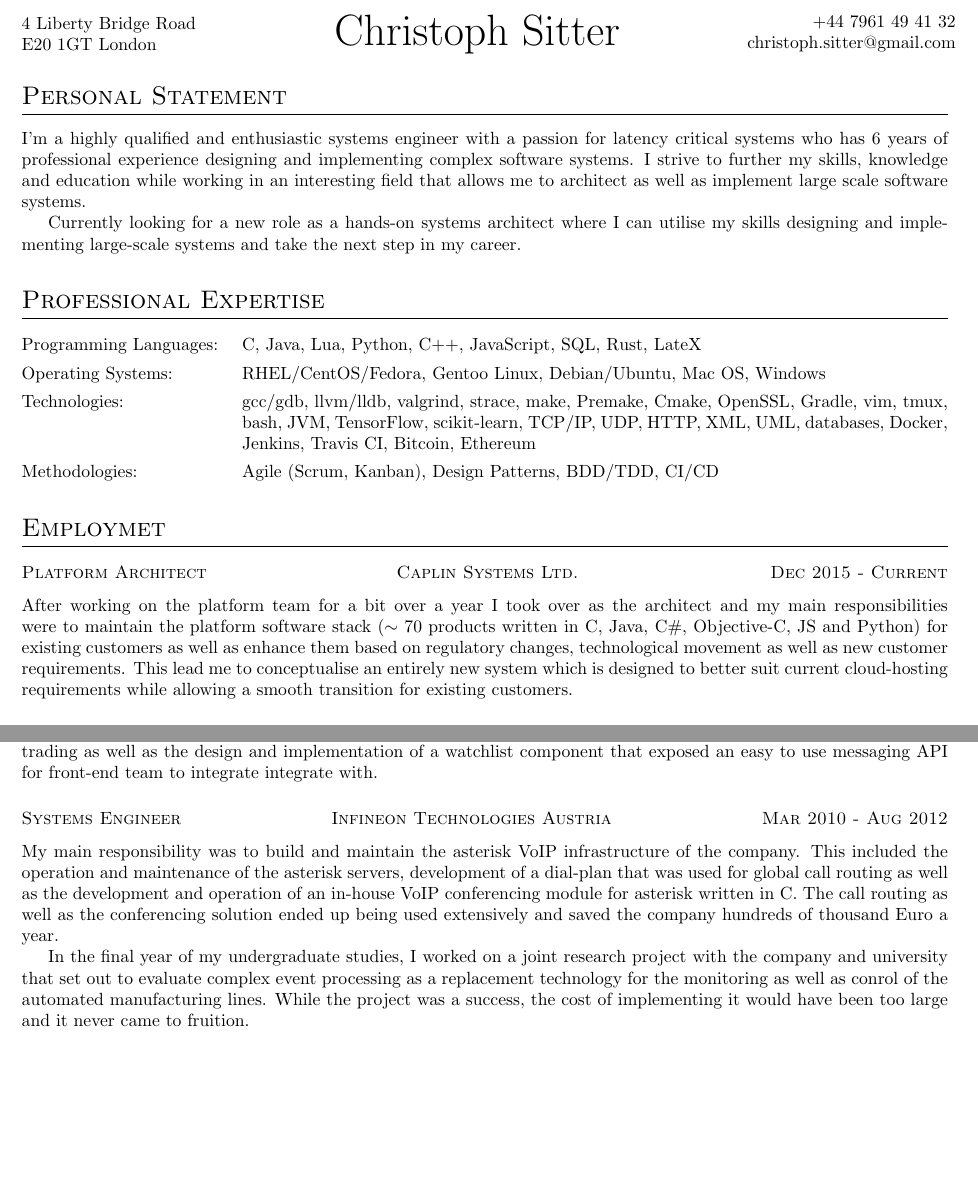
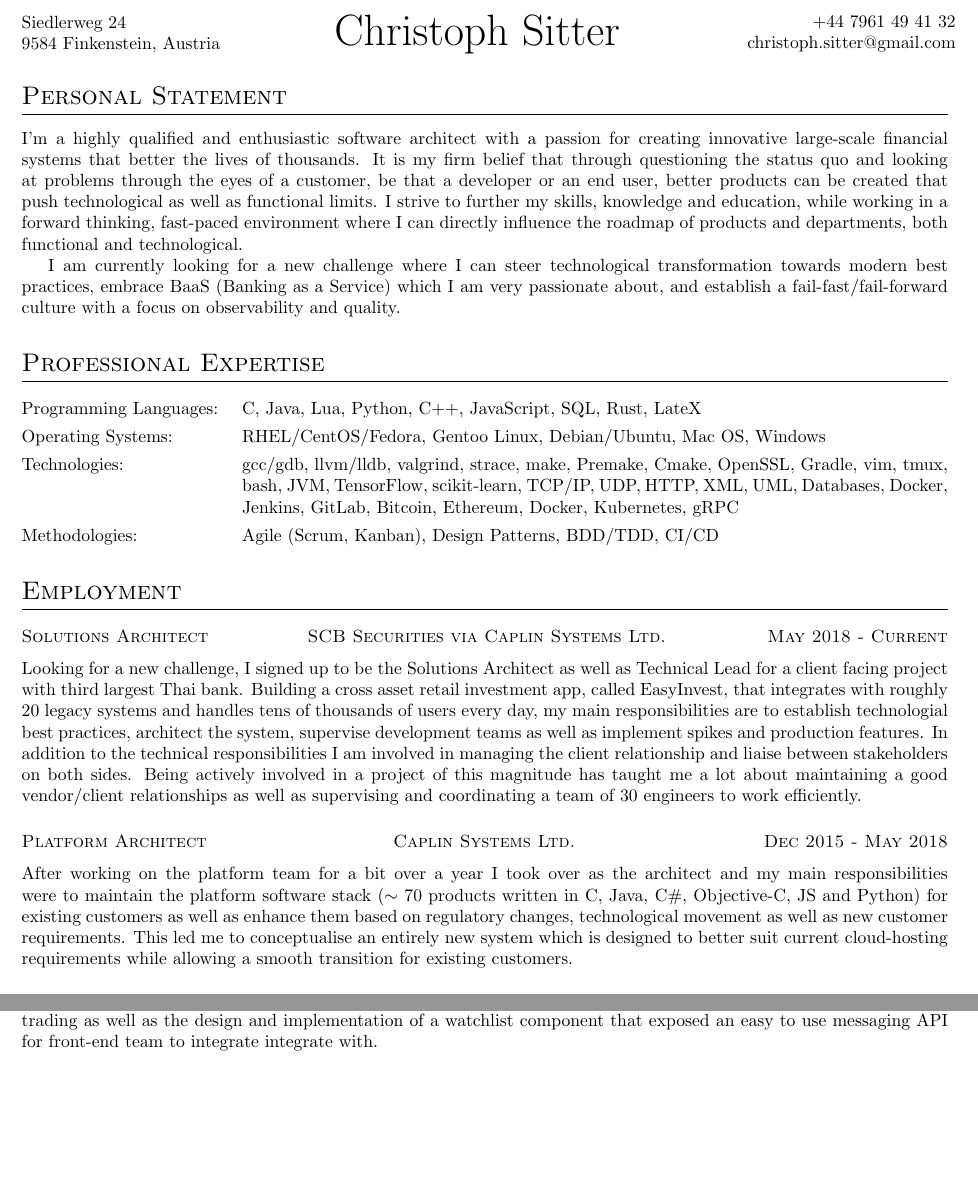
Before and after one commit to chsitter/cv-resume, a LaTeX CV (cv.tex): two parts of page 1 of 2, joined at a grey line, cut at the place of the change, the shorter picture padded with empty space. Compiled offline with pdfLaTeX.

Commit message:
Quit Caplin

```diff
--- a/cv.tex
+++ b/cv.tex
@@ -3,30 +3,34 @@
 \begin{document}
 
 \begin{cvheader}
-    \cvroad{4 Liberty Bridge Road}
-    \cvpostcode{E20 1GT London}
+    \cvroad{Siedlerweg 24}
+    \cvpostcode{9584 Finkenstein, Austria}
     \cvname{Christoph Sitter}
     \cvphone{+44 7961 49 41 32}
     \cvemail{christoph.sitter@gmail.com}
 \end{cvheader}
 
 \section{Personal Statement}
-I'm a highly qualified and enthusiastic systems engineer with a passion for latency critical systems who has 6 years of professional experience designing and implementing complex software systems. I strive to further my skills, knowledge and education while working in an interesting field that allows me to architect as well as implement large scale software systems.
+I'm a highly qualified and enthusiastic software architect with a passion for creating innovative large-scale financial systems that better the lives of thousands.
+It is my firm belief that through questioning the status quo and looking at problems through the eyes of a customer, be that a developer or an end user, better products can be created that push technological as well as functional limits.
+I strive to further my skills, knowledge and education, while working in a forward thinking, fast-paced environment where I can directly influence the roadmap of products and departments, both functional and technological.
 
-Currently looking for a new role as a hands-on systems architect where I can utilise my skills designing and implementing large-scale systems and take the next step in my career.
-
+I am currently looking for a new challenge where I can steer technological transformation towards modern best practices, embrace BaaS (Banking as a Service) which I am very passionate about, and establish a fail-fast/fail-forward culture with a focus on observability and quality.
 
 \section{Professional Expertise}
 \begin{expertise}
     \expertiseitem[Programming Languages]{C, Java, Lua, Python, C++, JavaScript, SQL, Rust, LateX}
     \expertiseitem[Operating Systems]{RHEL/CentOS/Fedora, Gentoo Linux, Debian/Ubuntu, Mac OS, Windows}
-    \expertiseitem[Technologies]{gcc/gdb, llvm/lldb, valgrind, strace, make, Premake, Cmake, OpenSSL, Gradle, vim, tmux, bash, JVM, TensorFlow, scikit-learn, TCP/IP, UDP, HTTP, XML, UML, databases, Docker, Jenkins, Travis CI, Bitcoin, Ethereum}
+    \expertiseitem[Technologies]{gcc/gdb, llvm/lldb, valgrind, strace, make, Premake, Cmake, OpenSSL, Gradle, vim, tmux, bash, JVM, TensorFlow, scikit-learn, TCP/IP, UDP, HTTP, XML, UML, Databases, Docker, Jenkins, GitLab, Bitcoin, Ethereum, Docker, Kubernetes, gRPC}
     \expertiseitem[Methodologies]{Agile (Scrum, Kanban), Design Patterns, BDD/TDD, CI/CD}
 \end{expertise}
 
-\section{Employmet}
-\workplace{Platform Architect}{Caplin Systems Ltd.}{Dec 2015 - Current}
-After working on the platform team for a bit over a year I took over as the architect and my main responsibilities were to maintain the platform software stack ($\sim$ 70 products written in C, Java, C\#, Objective-C, JS and Python) for existing customers as well as enhance them based on regulatory changes, technological movement as well as new customer requirements. This lead me to conceptualise an entirely new system which is designed to better suit current cloud-hosting requirements while allowing a smooth transition for existing customers.
+\section{Employment}
+\workplace{Solutions Architect}{SCB Securities via Caplin Systems Ltd.}{May 2018 - Current}
+Looking for a new challenge, I signed up to be the Solutions Architect as well as Technical Lead for a client facing project with third largest Thai bank. Building a cross asset retail investment app, called EasyInvest, that integrates with roughly 20 legacy systems and handles tens of thousands of users every day, my main responsibilities are to establish technologial best practices, architect the system, supervise development teams as well as implement spikes and production features. In addition to the technical responsibilities I am involved in managing the client relationship and liaise between stakeholders on both sides. Being actively involved in a project of this magnitude has taught me a lot about maintaining a good vendor/client relationships as well as supervising and coordinating a team of 30 engineers to work efficiently.
+
+\workplace{Platform Architect}{Caplin Systems Ltd.}{Dec 2015 - May 2018}
+After working on the platform team for a bit over a year I took over as the architect and my main responsibilities were to maintain the platform software stack ($\sim$ 70 products written in C, Java, C\#, Objective-C, JS and Python) for existing customers as well as enhance them based on regulatory changes, technological movement as well as new customer requirements. This led me to conceptualise an entirely new system which is designed to better suit current cloud-hosting requirements while allowing a smooth transition for existing customers.
 
 \workplace{Technical Team Lead}{Caplin Systems Ltd.}{Nov 2014 - Dec 2015}
 After joining the companies platform team I took over the technical team lead role. The role included managing the team and sprints, providing technical guidance in C, Java, JNI and Lua to team members as well as implementing new features and finding/fixing bugs in a large legacy codebase. In addition to the daily duties, I worked with the architect on the design of new features and got involved in gathering requirements from customers, on-site as well as over webex conferences.
@@ -34,11 +38,7 @@ After joining the companies platform team I took over the technical team lead ro
 \workplace{Software Engineer}{Caplin Systems Ltd.}{Feb 2013 - Nov 2014}
 I worked with a Scrum team on delivering a securities trading platform to a major Swiss bank. My role was to implement the backend Java components to enable fast instrument search using in-memory databases, real-time price streaming and trading as well as the design and implementation of a watchlist component that exposed an easy to use messaging API for front-end team to integrate integrate with.
 
-\workplace{Systems Engineer}{Infineon Technologies Austria}{Mar 2010 - Aug 2012}
-My main responsibility was to build and maintain the asterisk VoIP infrastructure of the company. This included the operation and maintenance of the asterisk servers, development of a dial-plan that was used for global call routing as well as the development and operation of an in-house VoIP conferencing module for asterisk written in C. The call routing as well as the conferencing solution ended up being used extensively and saved the company hundreds of thousand Euro a year.
-
-In the final year of my undergraduate studies, I worked on a joint research project with the company and university that set out to evaluate complex event processing as a replacement technology for the monitoring as well as conrol of the automated manufacturing lines. While the project was a success, the cost of implementing it would have been too large and it never came to fruition.
-
+\pagebreak
 \section{Education}
 \education{University College London}{MSc Web Science and Big Data - Distinction}{Sep 2016 - Sep 2017}
 \begin{projects}{10em}
```
